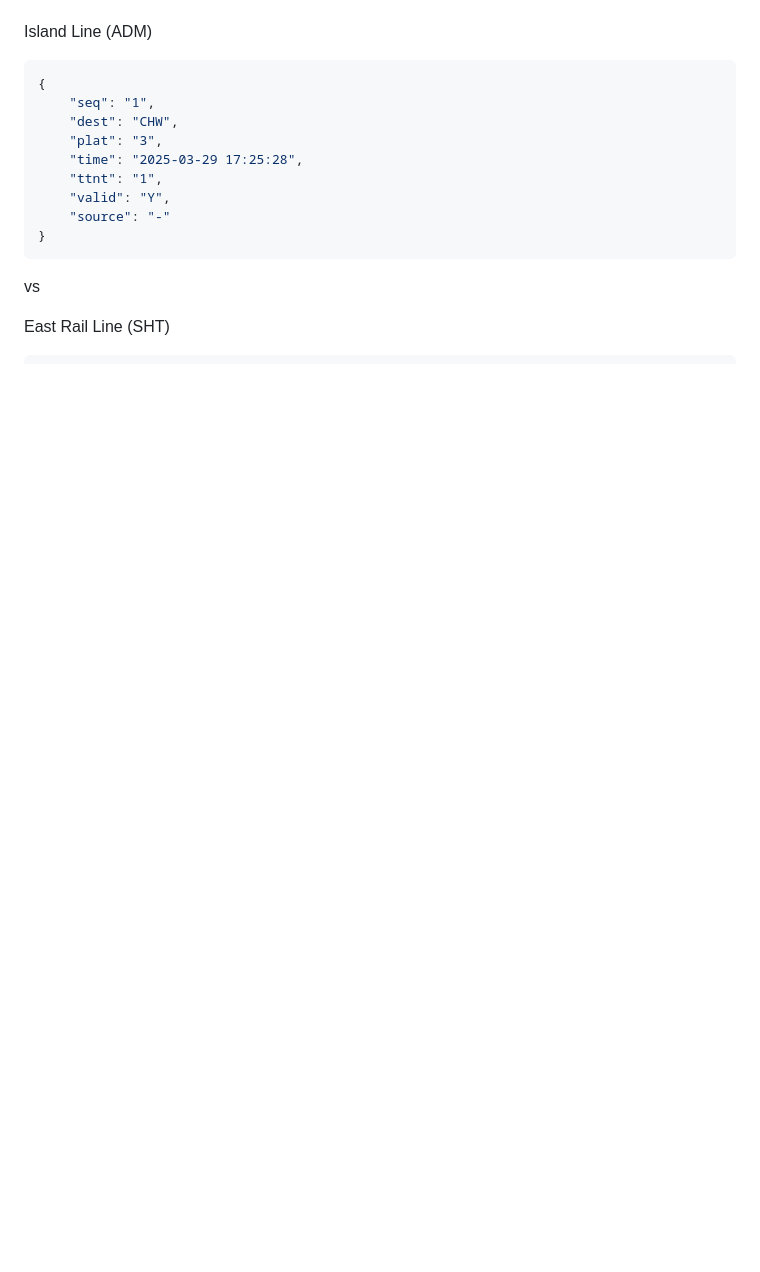
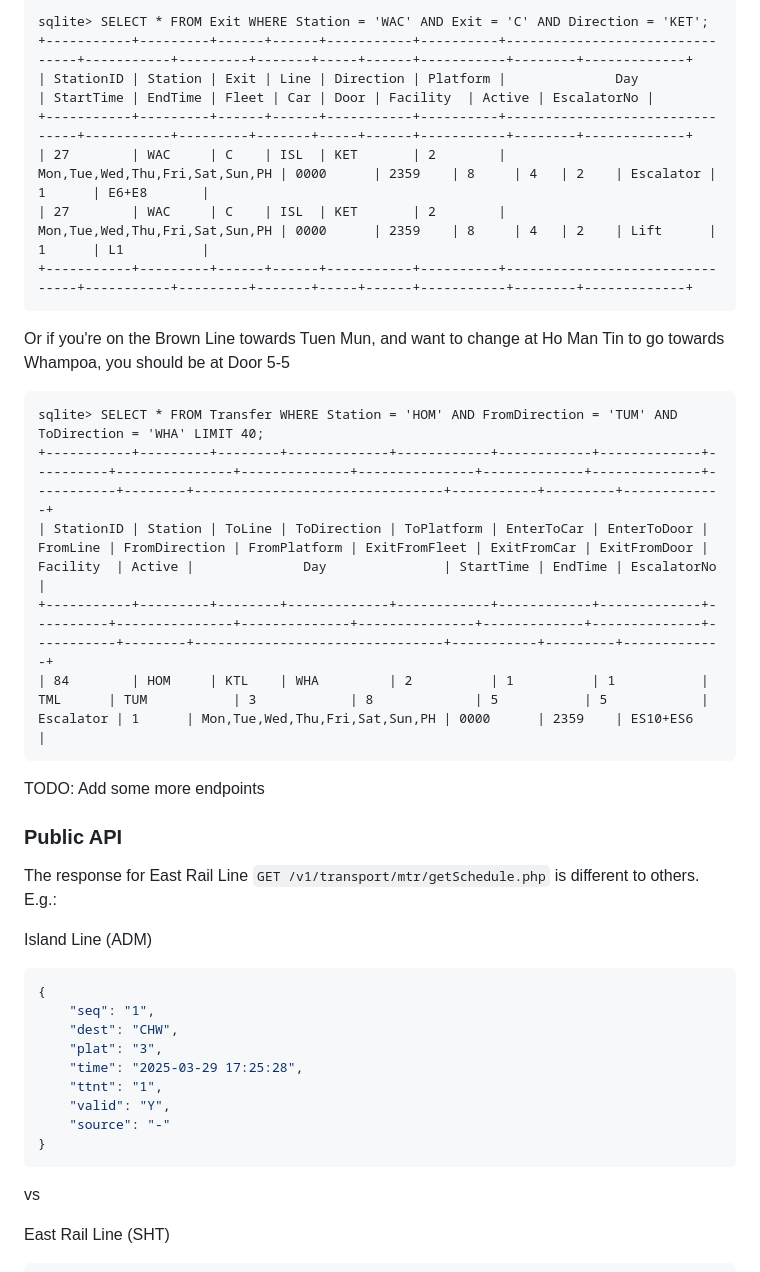
Before and after one commit to ckcr4lyf/mtrtrack, a Markdown page: README.md, the part around the change printed below. Drawn GitHub-style; blank space fills up the shorter version.

````diff
--- a/README.md
+++ b/README.md
@@ -10,3 +44,27 @@ The response for East Rail Line is different to others. E.g.:
+```
+sqlite> SELECT * FROM Exit WHERE Station = 'WAC' AND Exit = 'C' AND Direction = 'KET';
++-----------+---------+------+------+-----------+----------+--------------------------------+-----------+---------+-------+-----+------+-----------+--------+-------------+
+| StationID | Station | Exit | Line | Direction | Platform |              Day               | StartTime | EndTime | Fleet | Car | Door | Facility  | Active | EscalatorNo |
++-----------+---------+------+------+-----------+----------+--------------------------------+-----------+---------+-------+-----+------+-----------+--------+-------------+
+| 27        | WAC     | C    | ISL  | KET       | 2        | Mon,Tue,Wed,Thu,Fri,Sat,Sun,PH | 0000      | 2359    | 8     | 4   | 2    | Escalator | 1      | E6+E8       |
+| 27        | WAC     | C    | ISL  | KET       | 2        | Mon,Tue,Wed,Thu,Fri,Sat,Sun,PH | 0000      | 2359    | 8     | 4   | 2    | Lift      | 1      | L1          |
++-----------+---------+------+------+-----------+----------+--------------------------------+-----------+---------+-------+-----+------+-----------+--------+-------------+
+```
+
+Or if you're on the Brown Line towards Tuen Mun, and want to change at Ho Man Tin to go towards Whampoa, you should be at Door 5-5
+
+```
+sqlite> SELECT * FROM Transfer WHERE Station = 'HOM' AND FromDirection = 'TUM' AND ToDirection = 'WHA' LIMIT 40;
++-----------+---------+--------+-------------+------------+------------+-------------+----------+---------------+--------------+---------------+-------------+--------------+-----------+--------+--------------------------------+-----------+---------+-------------+
+| StationID | Station | ToLine | ToDirection | ToPlatform | EnterToCar | EnterToDoor | FromLine | FromDirection | FromPlatform | ExitFromFleet | ExitFromCar | ExitFromDoor | Facility  | Active |              Day               | StartTime | EndTime | EscalatorNo |
++-----------+---------+--------+-------------+------------+------------+-------------+----------+---------------+--------------+---------------+-------------+--------------+-----------+--------+--------------------------------+-----------+---------+-------------+
+| 84        | HOM     | KTL    | WHA         | 2          | 1          | 1           | TML      | TUM           | 3            | 8             | 5           | 5            | Escalator | 1      | Mon,Tue,Wed,Thu,Fri,Sat,Sun,PH | 0000      | 2359    | ES10+ES6    |
+```
+
+TODO: Add some more endpoints
+
+### Public API
+The response for East Rail Line `GET /v1/transport/mtr/getSchedule.php` is different to others. E.g.:
 
 Island Line (ADM)
 ```json
````
Also changed, not shown: other parts of README.md (+36 -2 lines), assets/interesting.png (added), 2 other files.
